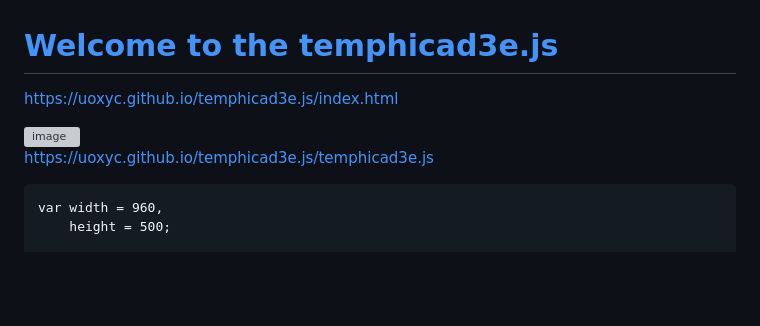
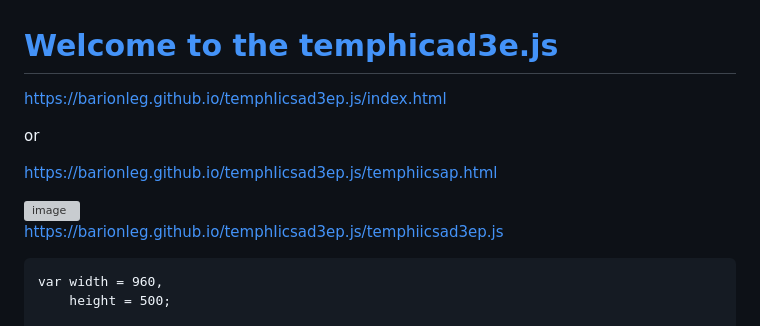
Before and after one commit to barionleg/temphIicsad3ep.js, a Markdown page: README.md, the part around one of its changes. Drawn GitHub-style; blank space fills up the shorter version; grey boxes are pictures that could not be loaded.

````diff
--- a/README.md
+++ b/README.md
@@ -1,7 +1,11 @@
 # [Welcome to the temphicad3e.js ](https://github.com/uoxyc/temphicad3e.js/wiki/Home/)
 
 
-https://uoxyc.github.io/temphicad3e.js/index.html
+https://barionleg.github.io/temphIicsad3ep.js/index.html
+
+or
+
+https://barionleg.github.io/temphIicsad3ep.js/temphiicsap.html
 
 
 
@@ -9,5 +13,6 @@ https://uoxyc.github.io/temphicad3e.js/index.html
 
-https://uoxyc.github.io/temphicad3e.js/temphicad3e.js
+
+https://barionleg.github.io/temphIicsad3ep.js/temphiicsad3ep.js
 
 
 ```
````
Also changed, not shown: other parts of README.md (+1 -1 lines).
